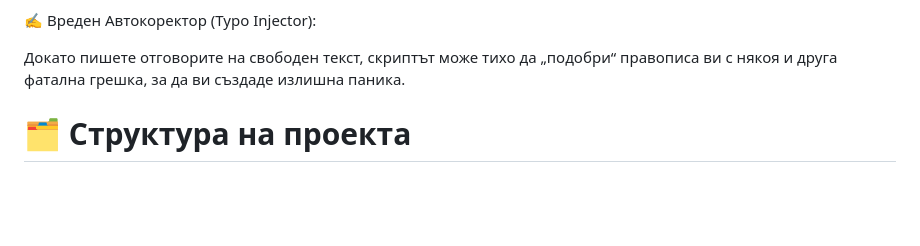
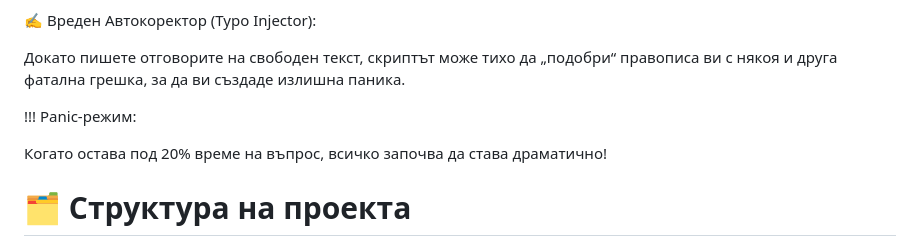
Before and after one commit to IvailoKanev09/-troll-, a Markdown page: README.md, the part around the change. Rendered like a GitHub page; blank space fills up the shorter version.

Commit message:
Add Panic mode section to README
Added a section about 'Panic mode' in the README.

```diff
--- a/README.md
+++ b/README.md
@@ -34,6 +34,10 @@
 ✍️ Вреден Автокоректор (Typo Injector):
 
 Докато пишете отговорите на свободен текст, скриптът може тихо да „подобри“ правописа ви с някоя и друга фатална грешка, за да ви създаде излишна паника.
+
+!!! Panic-режим:
+
+Когато остава под 20% време на въпрос, всичко започва да става драматично!
 
 # 🗂️ Структура на проекта
 
```
